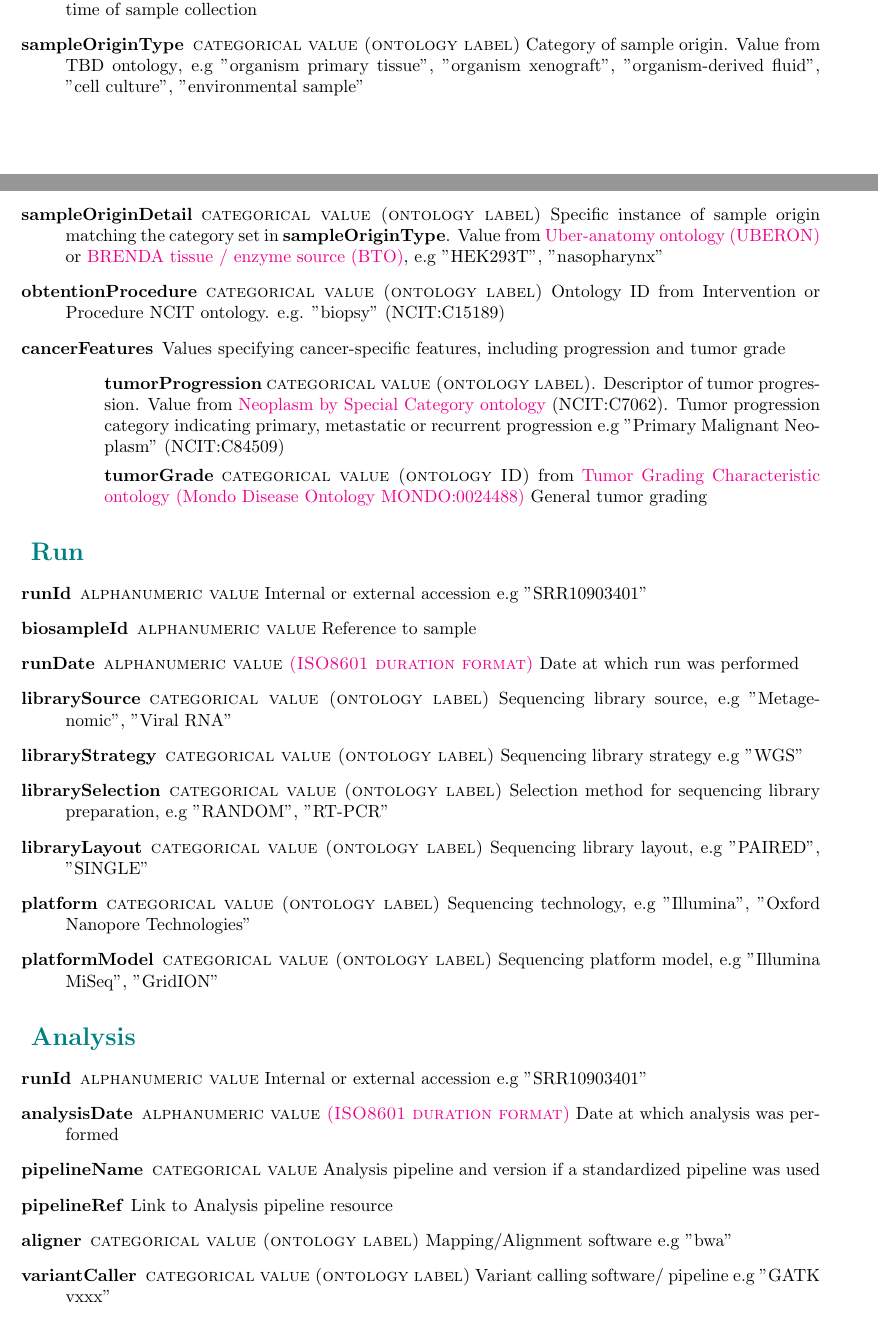
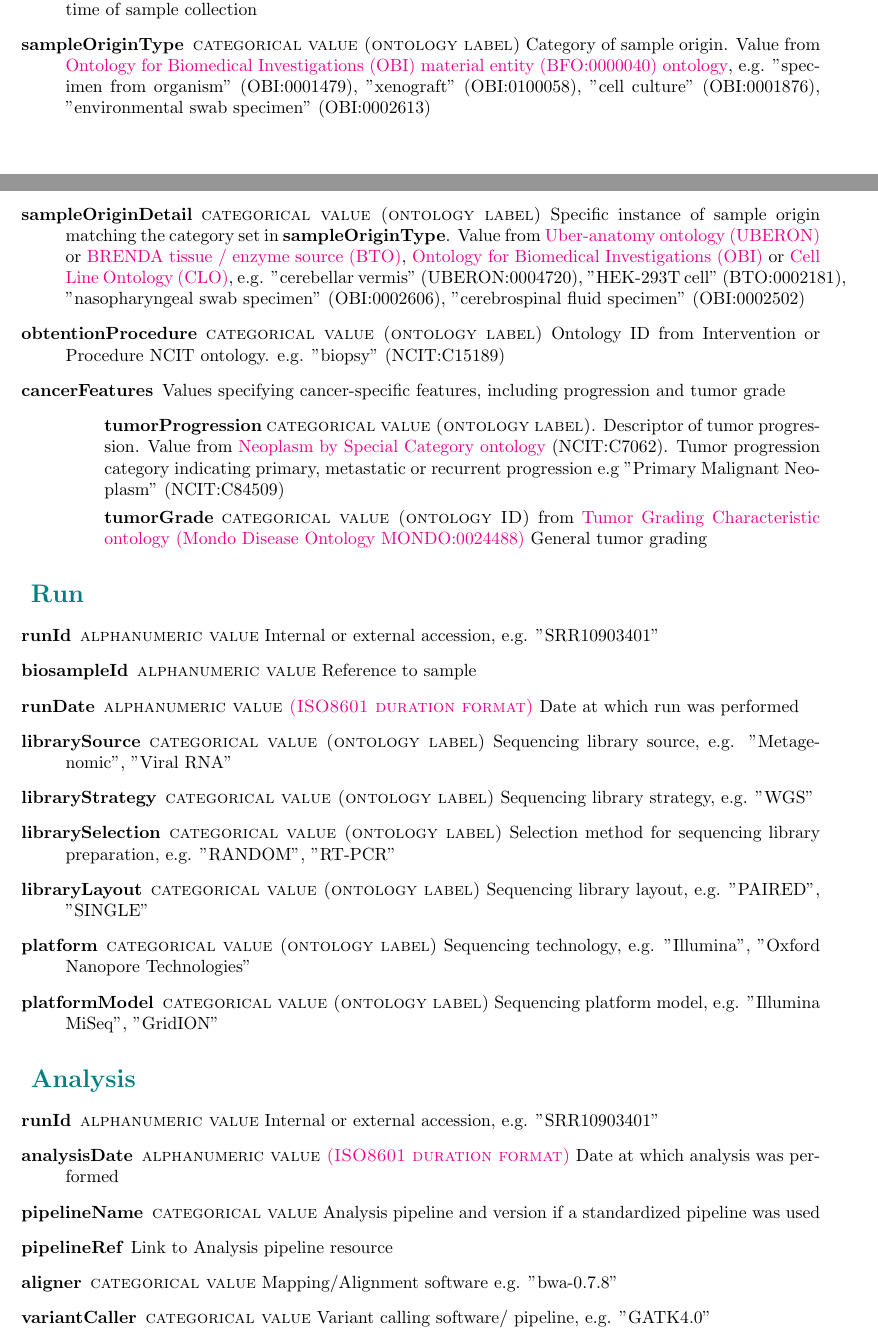
Before and after one commit to clauw87/beaconv2, a LaTeX document (beacon_v2_schema.tex): two parts of pages 3 and 4 of 6, joined at a grey line, cut so that both start at the same text. Compiled offline with pdfLaTeX.

Commit message:
added missing ontology links

```diff
--- a/beacon_v2_schema.tex
+++ b/beacon_v2_schema.tex
@@ -198,8 +199,8 @@ This object contains info related to the subject from where the variants are fou
 	\item[\textbf{biosampleStatus}] {\textsc{categorical value (ontology label)}} Classification of biosample based on their role in study. Value from  \href{https://www.ebi.ac.uk/ols/ontologies/efo/terms?iri=http%3A%2F%2Fpurl.obolibrary.org%2Fobo%2FOBI_0000747&viewMode=All&siblings=false}{Experimental Factor Ontology (EFO) Material Sample ontology} (OBI:0000747) Classification of the sample in "abnormal sample "(EFO:0009655) or "reference sample" (EFO:0009654)
 	\item[collectionDate] {\textsc{alphanumeric value \href{https://www.iso.org/iso-8601-date-and-time-format.html}{(ISO8601 duration format)}}} Date of biosample collection
 	\item[\textbf{subjectAgeAtCollection}] {\textsc{alphanumeric value \href{https://www.iso.org/iso-8601-date-and-time-format.html}{(ISO8601 duration format)}}} Subject's age at  the time of sample collection
-	\item[\textbf{sampleOriginType}] {\textsc{categorical value (ontology label)}} Category of sample origin. Value from \href{}{TBD ontology}, e.g "organism primary tissue", "organism xenograft", "organism-derived fluid", "cell culture", "environmental sample"
-	\item[sampleOriginDetail] {\textsc{categorical value (ontology label)}} Specific instance of sample origin matching the category set in \textbf{sampleOriginType}. Value from \href{https://www.ebi.ac.uk/ols/ontologies/uberon}{Uber-anatomy ontology (UBERON)} or \href{https://www.ebi.ac.uk/ols/ontologies/bto}{BRENDA tissue / enzyme source (BTO)}, e.g "HEK293T", "nasopharynx"
+	\item[\textbf{sampleOriginType}] {\textsc{categorical value (ontology label)}} Category of sample origin. Value from \href{http://purl.obolibrary.org/obo/BFO_0000040}{Ontology for Biomedical Investigations (OBI) material entity (BFO:0000040) ontology}, e.g. "specimen from organism" (OBI:0001479), "xenograft" (OBI:0100058), "cell culture" (OBI:0001876), "environmental swab specimen" (OBI:0002613)
+	\item[sampleOriginDetail] {\textsc{categorical value (ontology label)}} Specific instance of sample origin matching the category set in \textbf{sampleOriginType}. Value from \href{https://www.ebi.ac.uk/ols/ontologies/uberon}{Uber-anatomy ontology (UBERON)} or \href{https://www.ebi.ac.uk/ols/ontologies/bto}{BRENDA tissue / enzyme source (BTO)}, \href{http://purl.obolibrary.org/obo/BFO_0000040}{Ontology for Biomedical Investigations (OBI)} or \href{www.ebi.ac.uk/ols/ontologies/clo}{Cell Line Ontology (CLO)}, e.g. "cerebellar vermis" (UBERON:0004720), "HEK-293T cell" (BTO:0002181), "nasopharyngeal swab specimen" (OBI:0002606), "cerebrospinal fluid specimen" (OBI:0002502)
 	\item[\textbf{obtentionProcedure}] {\textsc{categorical value (ontology label)}} Ontology ID from Intervention or Procedure NCIT ontology. e.g. "biopsy" (NCIT:C15189) % (see "bronchoalveolar lavage", "nasopharyngeal swab" (?)
 	\item[\textbf{cancerFeatures}] Values specifying cancer-specific features, including progression and tumor grade
 	\begin{itemize}
@@ -215,15 +216,15 @@ This object contains info related to the subject from where the variants are fou
    \section*{ {\color{teal} Run}}
 
   \begin{description}
-	\item[runId] {\textsc{alphanumeric value}}  Internal or external accession e.g "SRR10903401"
+	\item[runId] {\textsc{alphanumeric value}}  Internal or external accession, e.g. "SRR10903401"
 	\item[biosampleId] {\textsc{alphanumeric value}}  Reference to sample
 	\item[\textbf{runDate}] {\textsc{alphanumeric value \href{https://www.iso.org/iso-8601-date-and-time-format.html}{(ISO8601 duration format)}}} Date at which run was performed
-	\item[librarySource] {\textsc{categorical value (ontology label)}}  Sequencing library source, e.g "Metagenomic", "Viral RNA"
-	\item[libraryStrategy]  {\textsc{categorical value (ontology label)}} Sequencing library strategy e.g "WGS"
-	\item[librarySelection] {\textsc{categorical value (ontology label)}} Selection method for sequencing library preparation, e.g "RANDOM", "RT-PCR"
-	\item[libraryLayout] {\textsc{categorical value (ontology label)}}  Sequencing library layout, e.g "PAIRED", "SINGLE"
-	\item[platform] {\textsc{categorical value (ontology label)}} Sequencing technology, e.g "Illumina", "Oxford Nanopore Technologies"
-	\item[platformModel] {\textsc{categorical value (ontology label)}} Sequencing platform model, e.g "Illumina MiSeq", "GridION"
+	\item[librarySource] {\textsc{categorical value (ontology label)}}  Sequencing library source, e.g. "Metagenomic", "Viral RNA"
+	\item[libraryStrategy]  {\textsc{categorical value (ontology label)}} Sequencing library strategy, e.g. "WGS"
+	\item[librarySelection] {\textsc{categorical value (ontology label)}} Selection method for sequencing library preparation, e.g. "RANDOM", "RT-PCR"
+	\item[libraryLayout] {\textsc{categorical value (ontology label)}}  Sequencing library layout, e.g. "PAIRED", "SINGLE"
+	\item[platform] {\textsc{categorical value (ontology label)}} Sequencing technology, e.g. "Illumina", "Oxford Nanopore Technologies"
+	\item[platformModel] {\textsc{categorical value (ontology label)}} Sequencing platform model, e.g. "Illumina MiSeq", "GridION"
  \end{description}
 
 
@@ -232,12 +233,12 @@ This object contains info related to the subject from where the variants are fou
    \section*{ {\color{teal} Analysis}}
 
   \begin{description}
-	\item[runId] {\textsc{alphanumeric value}}  Internal or external accession e.g "SRR10903401"
+	\item[runId] {\textsc{alphanumeric value}}  Internal or external accession, e.g. "SRR10903401"
 	\item[\textbf{analysisDate}] {\textsc{alphanumeric value \href{https://www.iso.org/iso-8601-date-and-time-format.html}{(ISO8601 duration format)}}} Date at which analysis was performed
 	\item[pipelineName]  {\textsc{categorical value}} Analysis pipeline and version if a standardized pipeline was used
 	\item[pipelineRef]  Link to Analysis pipeline resource
-	\item[aligner]  {\textsc{categorical value (ontology label)}} Mapping/Alignment software e.g "bwa"
-	  \item[variantCaller]  {\textsc{categorical value (ontology label)}} Variant calling software/ pipeline e.g "GATK vxxx" % or new endpoint for Experiment/Dataset?
+	\item[aligner]  {\textsc{categorical value}} Mapping/Alignment software e.g. "bwa-0.7.8"
+	  \item[variantCaller]  {\textsc{categorical value}} Variant calling software/ pipeline, e.g. "GATK4.0" % or new endpoint for Experiment/Dataset?
 	%\item[\textbf{info}]
  \end{description}
 
@@ -254,5 +255,5 @@ This object contains info related to the subject from where the variants are fou
 	\item[variantFrequency] {\textsc{numeric value}} Variant frequency in sample, as in AF field in VCF for case-level datasets. Frequency in dataset for aggregated variant-level datasets.
 	%such as Family multi-VCF.
 	%%Other custom values such as variant frequency in dataset or across datasets, major allele frequency for aggregated datasets.
-	\item[\textbf{zigosity}] {\textsc{categorical value (ontology label)}} Zigosity in which variant is present in the sample. Value from the \href{https://github.com/monarch-initiative/GENO-ontology/}{Zigosity Ontology (GENO:0000133)}, e.g "heterozygous" (GENO:0000135)
+	\item[\textbf{zigosity}] {\textsc{categorical value (ontology label)}} Zigosity in which variant is present in the sample. Value from the \href{https://github.com/monarch-initiative/GENO-ontology/}{Zigosity Ontology (GENO:0000133)}, e.g. "heterozygous" (GENO:0000135)
 	%https://www.ebi.ac.uk/ols/ontologies/geno
```
Also changed, not shown: beacon_v2_schema.pdf, beacon_v2_schema.tex (45 more changed lines).
